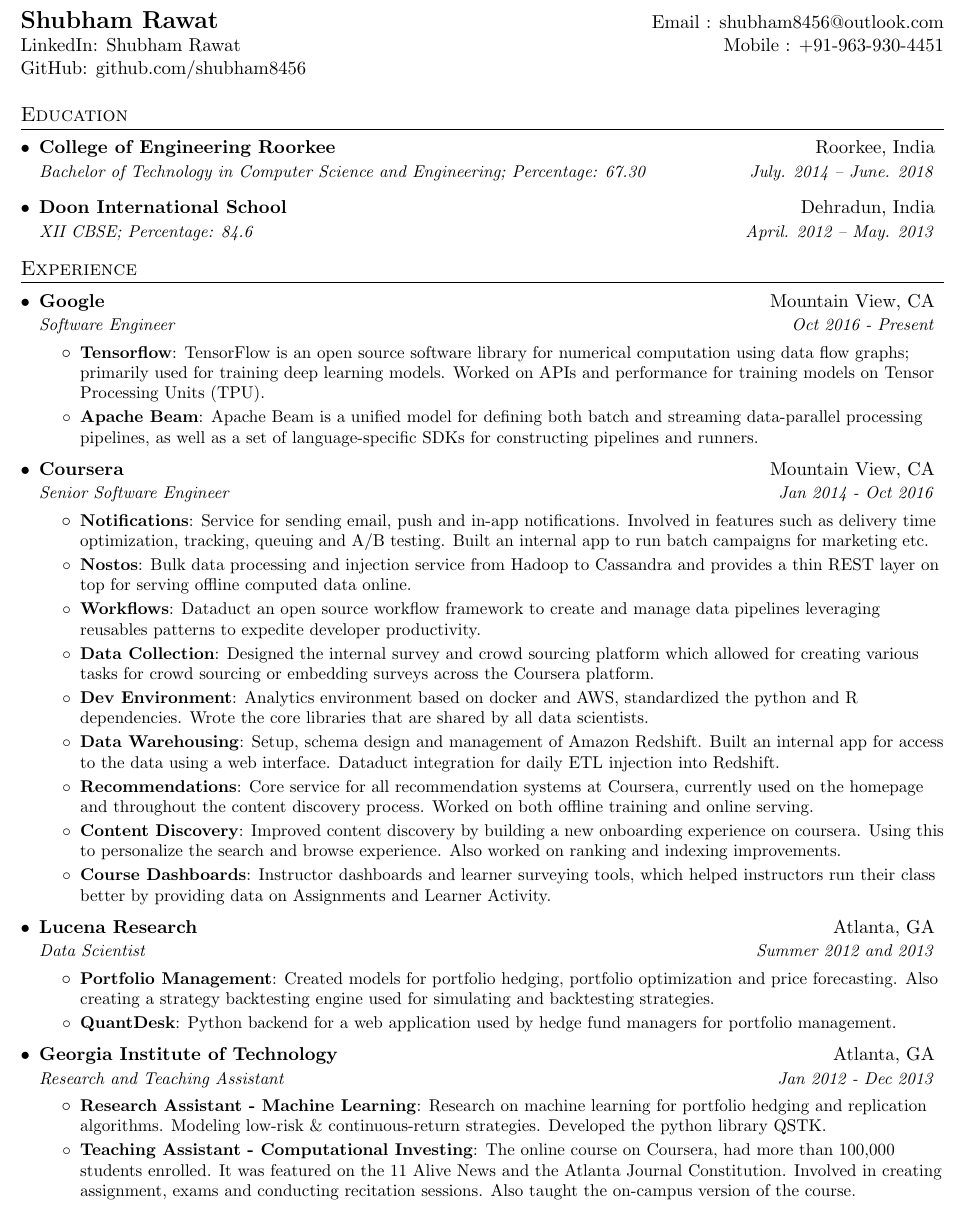
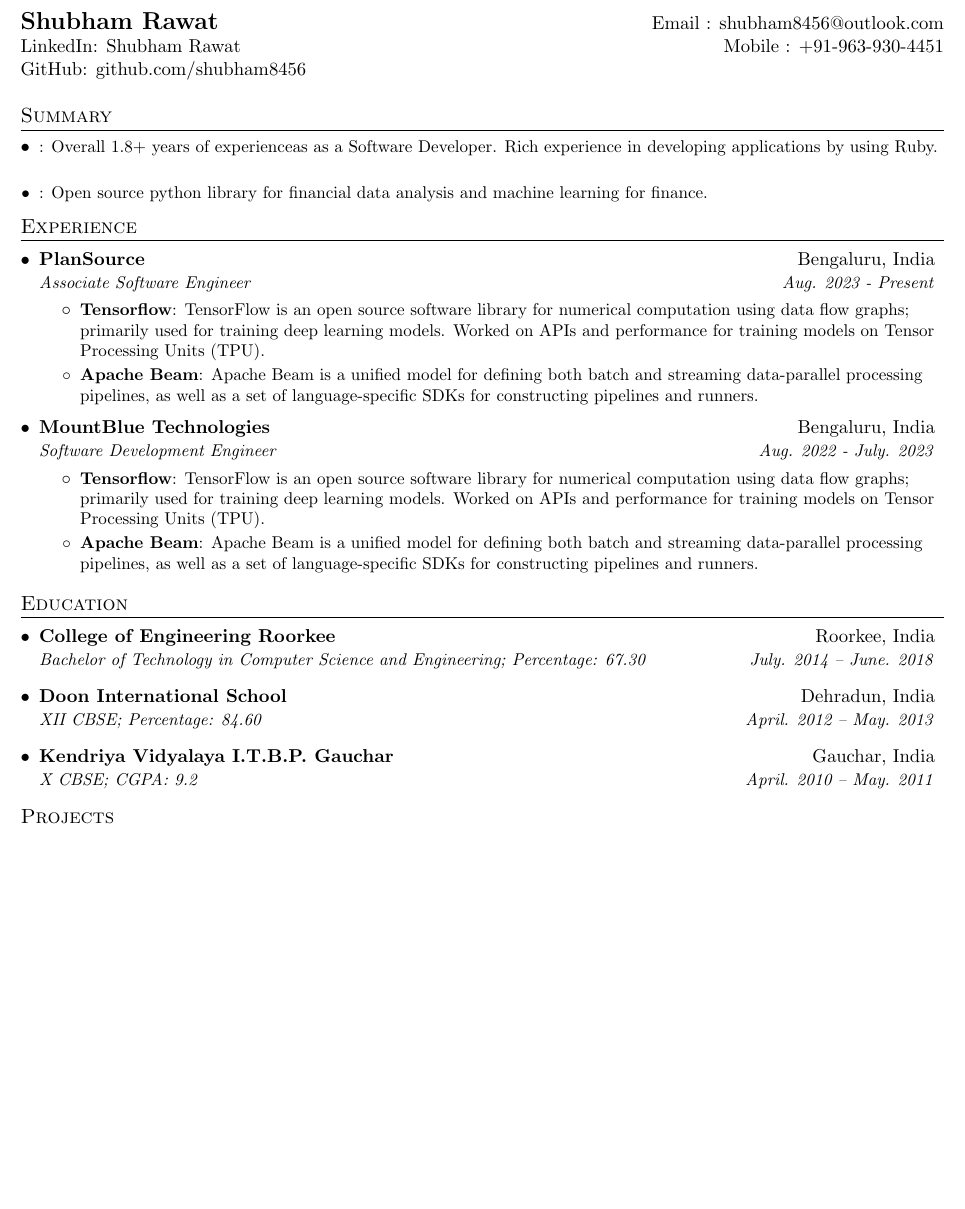
Before and after one commit to shubham8456/resume, a LaTeX CV (shubham_rawat_resume.tex): part of page 1 of 2 before the commit and part of the page after it, cut so that both start at the same text, the shorter picture padded with empty space. Compiled offline with pdfLaTeX.

Commit message:
resume sections setup

```diff
--- a/shubham_rawat_resume.tex
+++ b/shubham_rawat_resume.tex
@@ -88,8 +88,11 @@
 %-------------------------------------------
 %%%%%%  CV STARTS HERE  %%%%%%%%%%%%%%%%%%%%%%%%%%%%
 
+\begin{document}
 
-\begin{document}
+
+
+
 
 %----------HEADING-----------------
 \begin{tabular*}{\textwidth}{l@{\extracolsep{\fill}}r}
@@ -99,16 +102,27 @@
 \end{tabular*}
 
 
-%-----------EDUCATION-----------------
-\section{Education}
+
+
+
+%-----------SUMMARY-----------------
+\section{Summary}
   \resumeSubHeadingListStart
-    \resumeSubheading
-      {College of Engineering Roorkee}{Roorkee, India}
-      {Bachelor of Technology in Computer Science and Engineering;  Percentage: 67.30}{July. 2014 -- June. 2018}
-    \resumeSubheading
-      {Doon International School}{Dehradun, India}
-      {XII CBSE;  Percentage: 84.6}{April. 2012 -- May. 2013}
+    \resumeSubItem{}
+      {Overall 1.8+ years of experienceas as a Software Developer. Rich experience in developing applications by using Ruby.}
+    \resumeSubItem{}
+      {Open source python library for financial data analysis and machine learning for finance.}
   \resumeSubHeadingListEnd
+
+
+
+%   • Overall 3+ years of experience as a Software Developer. Kich experience in developing applications by using
+% Kudy/ .NEl.
+% • Currently working at Flansource India, Bangalore (Dec 2020 - F'resent).
+% • Excellent understanding of Object Oriented Programming and sOLID Principles.
+% • Experience using RSpec, Minitest, and Ruby Critic to improve code quality.
+% • Experience in the development of Restful web services
+% • Experience in working with agile scrum methodologies
 
 
 %-----------EXPERIENCE-----------------
@@ -116,14 +130,27 @@
   \resumeSubHeadingListStart
 
     \resumeSubheading
-      {Google}{Mountain View, CA}
-      {Software Engineer}{Oct 2016 - Present}
+      {PlanSource}{Bengaluru, India}
+      {Associate Software Engineer}{Aug. 2023 - Present}
       \resumeItemListStart
         \resumeItem{Tensorflow}
           {TensorFlow is an open source software library for numerical computation using data flow graphs; primarily used for training deep learning models. Worked on APIs and performance for training models on Tensor Processing Units (TPU).}
         \resumeItem{Apache Beam}
           {Apache Beam is a unified model for defining both batch and streaming data-parallel processing pipelines, as well as a set of language-specific SDKs for constructing pipelines and runners.}
       \resumeItemListEnd
+
+    \resumeSubheading
+      {MountBlue Technologies}{Bengaluru, India}
+      {Software Development Engineer}{Aug. 2022 - July. 2023}
+      \resumeItemListStart
+        \resumeItem{Tensorflow}
+          {TensorFlow is an open source software library for numerical computation using data flow graphs; primarily used for training deep learning models. Worked on APIs and performance for training models on Tensor Processing Units (TPU).}
+        \resumeItem{Apache Beam}
+          {Apache Beam is a unified model for defining both batch and streaming data-parallel processing pipelines, as well as a set of language-specific SDKs for constructing pipelines and runners.}
+      \resumeItemListEnd
+
+  \resumeSubHeadingListEnd
+
 
 % --------Multiple Positions Heading------------
 %    \resumeSubSubheading
@@ -135,47 +162,23 @@
 %    \resumeSubHeadingListEnd
 %-------------------------------------------
 
+
+
+
+
+%-----------EDUCATION-----------------
+\section{Education}
+  \resumeSubHeadingListStart
     \resumeSubheading
-      {Coursera}{Mountain View, CA}
-      {Senior Software Engineer}{Jan 2014 - Oct 2016}
-      \resumeItemListStart
-        \resumeItem{Notifications}
-          {Service for sending email, push and in-app notifications. Involved in features such as delivery time optimization, tracking, queuing and A/B testing. Built an internal app to run batch campaigns for marketing etc.}
-        \resumeItem{Nostos}
-          {Bulk data processing and injection service from Hadoop to Cassandra and provides a thin REST layer on top for serving offline computed data online.}
-        \resumeItem{Workflows}
-          {Dataduct an open source workflow framework to create and manage data pipelines leveraging reusables patterns to expedite developer productivity.}
-        \resumeItem{Data Collection}
-          {Designed the internal survey and crowd sourcing platform which allowed for creating various tasks for crowd sourcing or embedding surveys across the Coursera platform.}
-        \resumeItem{Dev Environment}
-          {Analytics environment based on docker and AWS, standardized the python and R dependencies. Wrote the core libraries that are shared by all data scientists.}
-        \resumeItem{Data Warehousing}
-          {Setup, schema design and management of Amazon Redshift. Built an internal app for access to the data using a web interface. Dataduct integration for daily ETL injection into Redshift.}
-        \resumeItem{Recommendations}
-          {Core service for all recommendation systems at Coursera, currently used on the homepage and throughout the content discovery process. Worked on both offline training and online serving.}
-        \resumeItem{Content Discovery}
-          {Improved content discovery by building a new onboarding experience on coursera. Using this to personalize the search and browse experience. Also worked on ranking and indexing improvements.}
-        \resumeItem{Course Dashboards}
-          {Instructor dashboards and learner surveying tools, which helped instructors run their class better by providing data on Assignments and Learner Activity.}
-      \resumeItemListEnd
+      {College of Engineering Roorkee}{Roorkee, India}
+      {Bachelor of Technology in Computer Science and Engineering;  Percentage: 67.30}{July. 2014 -- June. 2018}
+    \resumeSubheading
+      {Doon International School}{Dehradun, India}
+      {XII CBSE;  Percentage: 84.60}{April. 2012 -- May. 2013}
+    \resumeSubheading
+      {Kendriya Vidyalaya I.T.B.P. Gauchar}{Gauchar, India}
+      {X CBSE;  CGPA: 9.2}{April. 2010 -- May. 2011}
+  \resumeSubHeadingListEnd
 
-    \resumeSubheading
-      {Lucena Research}{Atlanta, GA}
-      {Data Scientist}{Summer 2012 and 2013}
-      \resumeItemListStart
-        \resumeItem{Portfolio Management}
-          {Created models for portfolio hedging,  portfolio optimization and price forecasting. Also creating a strategy backtesting engine used for simulating and backtesting strategies.}
-        \resumeItem{QuantDesk}
-          {Python backend for a web application used by hedge fund managers for portfolio management.}
-      \resumeItemListEnd
 
-    \resumeSubheading
-      {Georgia Institute of Technology}{Atlanta, GA}
-      {Research and Teaching Assistant}{Jan 2012 - Dec 2013}
-      \resumeItemListStart
-        \resumeItem{Research Assistant - Machine Learning}
-          {Research on machine learning for portfolio hedging and replication algorithms. Modeling low-risk \& continuous-return strategies. Developed the python library QSTK.}
-        \resumeItem{Teaching Assistant - Computational Investing}
-          {The online course on Coursera, had more than 100,000 students enrolled. It was featured on the 11 Alive News and the Atlanta Journal Constitution. Involved in creating assignment, exams and conducting recitation sessions. Also taught the on-campus version of the course.}
-      \resumeItemListEnd
 
```
Also changed, not shown: shubham_rawat_resume.pdf, shubham_rawat_resume.tex (9 more changed lines).
